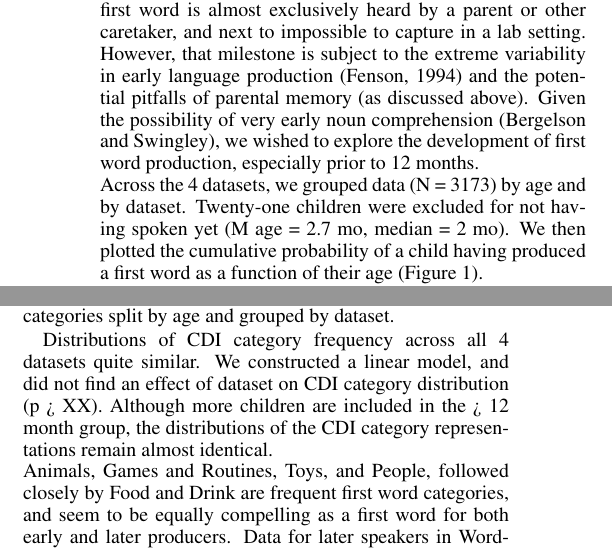
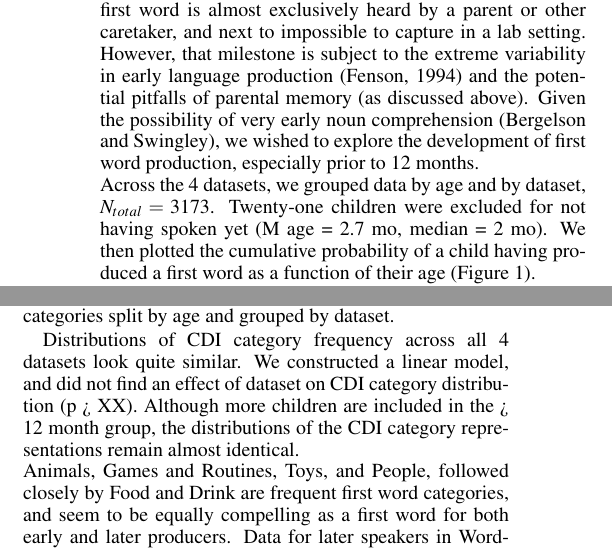
Before and after one commit to langcog/firstword, a LaTeX paper (paper/FW_cogsci_format.tex): two parts of the columns of page 3 of 4, joined at a grey line, cut so that both start at the same text. Compiled offline with pdfLaTeX.

Commit message:
MOAR EDITS

```diff
--- a/paper/FW_cogsci_format.tex
+++ b/paper/FW_cogsci_format.tex
@@ -99,7 +99,7 @@ We do not find that later producers are sampling words from a different or more
 
 \subsection{Age}
 Conventional wisdom generally cites 12 months as the harbinger of the first word (Citation here). However, a child's first word is almost exclusively heard by a parent or other caretaker, and next to impossible to capture in a lab setting. However, that milestone is subject to the extreme variability in early language production (Fenson, 1994) and the potential pitfalls of parental memory (as discussed above). Given the possibility of very early noun comprehension (Bergelson and Swingley), we wished to explore the development of first word production, especially prior to 12 months.  \\
-Across the 4 datasets, we grouped data (N = 3173) by age and by dataset. Twenty-one children were excluded for not having spoken yet (M age  = 2.7 mo, median = 2 mo). We then plotted the cumulative probability of a child having produced a first word as a function of their age (Figure 1).
+Across the 4 datasets, we grouped data by age and by dataset, $N_{total} = 3173$. Twenty-one children were excluded for not having spoken yet (M age  = 2.7 mo, median = 2 mo). We then plotted the cumulative probability of a child having produced a first word as a function of their age (Figure 1).
 
 %FIGURE 1
 \begin{figure}[t]
@@ -125,7 +125,7 @@ In this analysis, CDI categories were assigned by the researcher based on the MB
 \caption{Figure 2: Histogram of CDI category frequencies across datasets.}
 \end{figure}
 
-Distributions of CDI category frequency across all 4 datasets quite similar. We constructed a linear model, and did not find an effect of dataset on CDI category distribution (p > XX). Although more children are included in the > 12 month group, the distributions of the CDI category representations remain almost identical. \\
+Distributions of CDI category frequency across all 4 datasets look quite similar. We constructed a linear model, and did not find an effect of dataset on CDI category distribution (p > XX). Although more children are included in the > 12 month group, the distributions of the CDI category representations remain almost identical. \\
 Animals, Games and Routines, Toys, and People, followed closely by Food and Drink are frequent first word categories, and seem to be equally compelling as a first word for both early and later producers. Data for later speakers in Wordbank is sparse, because children were selected for this analysis when they were producing exactly one word, according to parental report on the MB-CDI. Only (XX) children produced only exactly word in this group. \\
 Despite producing a first word during different points in their conceptual development, both early and later producers are choosing to speak about the same semantic categories. This would suggest that children's linguistic and conceptual development are more intimately related, and the production of a first word is possibly not just the result of a cognitive shift, but an ability to produce and form words. \\
 However, out of all the sets of possible first words, why are children consistently choosing to produce words predominantly from these semantic categories? What is tipping the balance in favor of these particular words? Some potential factors are frequency of parental input, the phonetic probability and ease of production, and potentially just relevance to a developing child. In the next analysis, we examine all of these within CDI categories to attempt to untangle what causes the measure of consistency we observe in first word variability.
```
Also changed, not shown: paper/FW_cogsci_format.tex (3 more changed lines).
